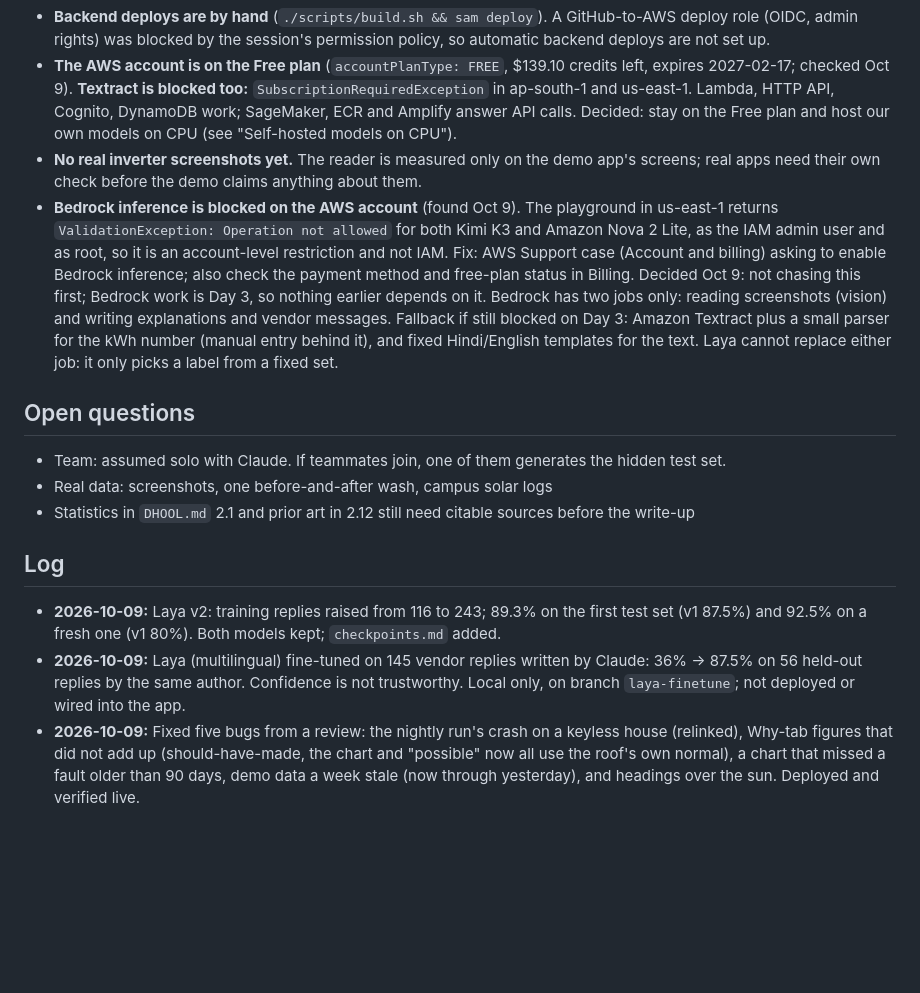
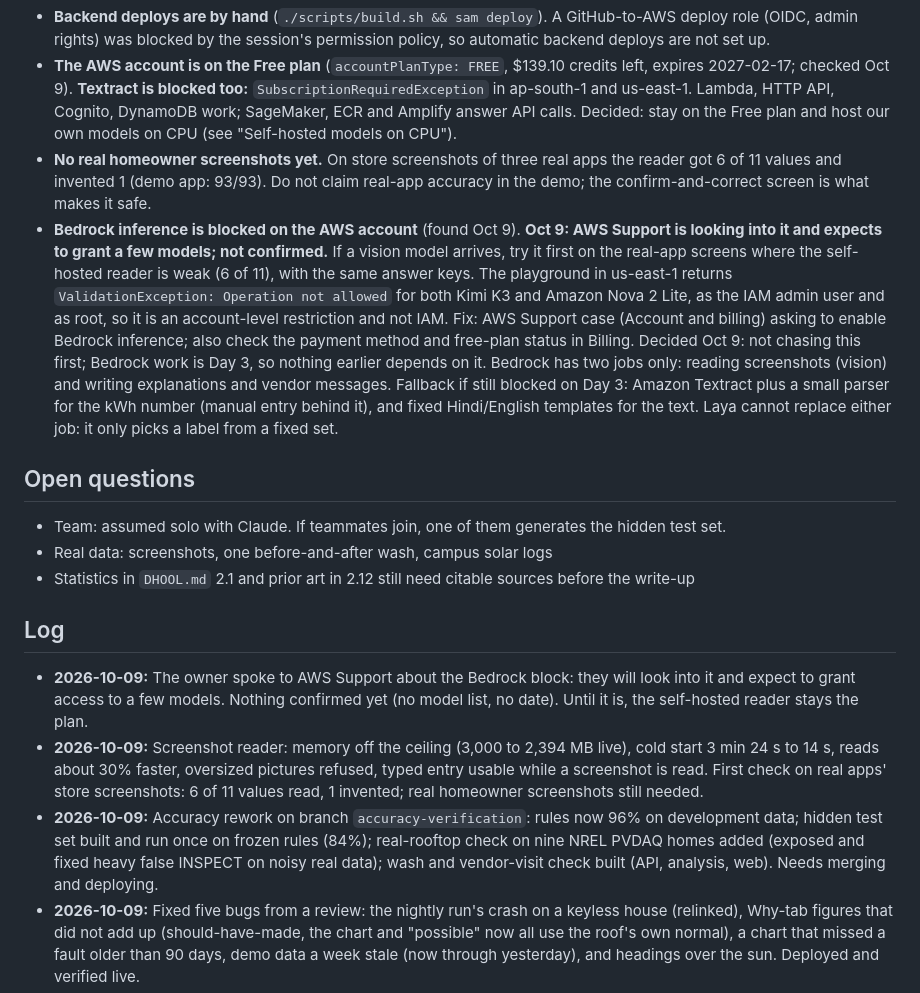
Before and after one commit to Aaryan-Degama/Dhool_aws, a Markdown page: CONTEXT.md, the part around one of its changes. GitHub-like rendering; blank space fills up the shorter version.

Commit message:
Docs: AWS Support is looking into Bedrock access
Co-Authored-By: Claude Opus 5.5 <noreply@anthropic.com>

```diff
--- a/CONTEXT.md
+++ b/CONTEXT.md
@@ -115,8 +124,8 @@ The project's current state. **Update this file whenever something changes** (a
 - **Amplify Hosting in ap-south-1 is full.** Creating a second app there fails with "maximum number of apps in this account"; the one slot is Slate's app. An empty test app in us-east-1 was created and deleted without trouble, so the cap is per region. Host Dhool's web app from another region (Amplify serves through CloudFront, so the region barely matters) or delete Slate's app. Connecting the GitHub repo needs the user to authorise GitHub in the Amplify console; it cannot be done from the CLI without handing AWS a GitHub token.
 - **Backend deploys are by hand** (`./scripts/build.sh && sam deploy`). A GitHub-to-AWS deploy role (OIDC, admin rights) was blocked by the session's permission policy, so automatic backend deploys are not set up.
 - **The AWS account is on the Free plan** (`accountPlanType: FREE`, $139.10 credits left, expires 2027-02-17; checked Oct 9). **Textract is blocked too:** `SubscriptionRequiredException` in ap-south-1 and us-east-1. Lambda, HTTP API, Cognito, DynamoDB work; SageMaker, ECR and Amplify answer API calls. Decided: stay on the Free plan and host our own models on CPU (see "Self-hosted models on CPU").
-- **No real inverter screenshots yet.** The reader is measured only on the demo app's screens; real apps need their own check before the demo claims anything about them.
-- **Bedrock inference is blocked on the AWS account** (found Oct 9). The playground in us-east-1 returns `ValidationException: Operation not allowed` for both Kimi K3 and Amazon Nova 2 Lite, as the IAM admin user and as root, so it is an account-level restriction and not IAM. Fix: AWS Support case (Account and billing) asking to enable Bedrock inference; also check the payment method and free-plan status in Billing. Decided Oct 9: not chasing this first; Bedrock work is Day 3, so nothing earlier depends on it. Bedrock has two jobs only: reading screenshots (vision) and writing explanations and vendor messages. Fallback if still blocked on Day 3: Amazon Textract plus a small parser for the kWh number (manual entry behind it), and fixed Hindi/English templates for the text. Laya cannot replace either job: it only picks a label from a fixed set.
+- **No real homeowner screenshots yet.** On store screenshots of three real apps the reader got 6 of 11 values and invented 1 (demo app: 93/93). Do not claim real-app accuracy in the demo; the confirm-and-correct screen is what makes it safe.
+- **Bedrock inference is blocked on the AWS account** (found Oct 9). **Oct 9: AWS Support is looking into it and expects to grant a few models; not confirmed.** If a vision model arrives, try it first on the real-app screens where the self-hosted reader is weak (6 of 11), with the same answer keys. The playground in us-east-1 returns `ValidationException: Operation not allowed` for both Kimi K3 and Amazon Nova 2 Lite, as the IAM admin user and as root, so it is an account-level restriction and not IAM. Fix: AWS Support case (Account and billing) asking to enable Bedrock inference; also check the payment method and free-plan status in Billing. Decided Oct 9: not chasing this first; Bedrock work is Day 3, so nothing earlier depends on it. Bedrock has two jobs only: reading screenshots (vision) and writing explanations and vendor messages. Fallback if still blocked on Day 3: Amazon Textract plus a small parser for the kWh number (manual entry behind it), and fixed Hindi/English templates for the text. Laya cannot replace either job: it only picks a label from a fixed set.
 
 ## Open questions
 - Team: assumed solo with Claude. If teammates join, one of them generates the hidden test set.
@@ -124,8 +133,9 @@ The project's current state. **Update this file whenever something changes** (a
 - Statistics in `DHOOL.md` 2.1 and prior art in 2.12 still need citable sources before the write-up
 
 ## Log
-- **2026-10-09:** Laya v2: training replies raised from 116 to 243; 89.3% on the first test set (v1 87.5%) and 92.5% on a fresh one (v1 80%). Both models kept; `checkpoints.md` added.
-- **2026-10-09:** Laya (multilingual) fine-tuned on 145 vendor replies written by Claude: 36% → 87.5% on 56 held-out replies by the same author. Confidence is not trustworthy. Local only, on branch `laya-finetune`; not deployed or wired into the app.
+- **2026-10-09:** The owner spoke to AWS Support about the Bedrock block: they will look into it and expect to grant access to a few models. Nothing confirmed yet (no model list, no date). Until it is, the self-hosted reader stays the plan.
+- **2026-10-09:** Screenshot reader: memory off the ceiling (3,000 to 2,394 MB live), cold start 3 min 24 s to 14 s, reads about 30% faster, oversized pictures refused, typed entry usable while a screenshot is read. First check on real apps' store screenshots: 6 of 11 values read, 1 invented; real homeowner screenshots still needed.
+- **2026-10-09:** Accuracy rework on branch `accuracy-verification`: rules now 96% on development data; hidden test set built and run once on frozen rules (84%); real-rooftop check on nine NREL PVDAQ homes added (exposed and fixed heavy false INSPECT on noisy real data); wash and vendor-visit check built (API, analysis, web). Needs merging and deploying.
 - **2026-10-09:** Fixed five bugs from a review: the nightly run's crash on a keyless house (relinked), Why-tab figures that did not add up (should-have-made, the chart and "possible" now all use the roof's own normal), a chart that missed a fault older than 90 days, demo data a week stale (now through yesterday), and headings over the sun. Deployed and verified live.
 - **2026-10-09:** Real screenshot reader deployed: Qwen3-VL-2B through llama.cpp in a 3008 MB Lambda container, asked narrow questions, results confirmed and corrected by the homeowner. 93/93 demo values read exactly, none invented. Demo inverter app gained a daily list screen. `CREDITS.md` added.
 - **2026-10-09:** Fixed the false sandstorm sky over Delhi (rule now needs wind and lost visibility, not just dust); night versions of cloud, snow and sand; scene polish (layered skyline with haze, shaded parapet, sky reflected in the glass).
```
Also changed, not shown: other parts of CONTEXT.md (+17 -8 lines).
